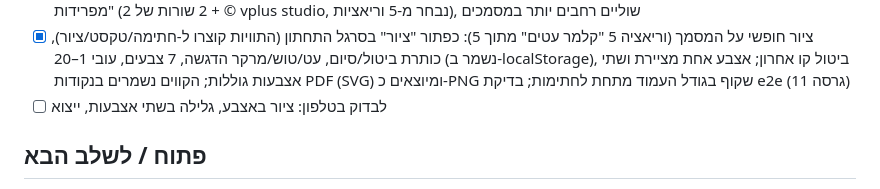
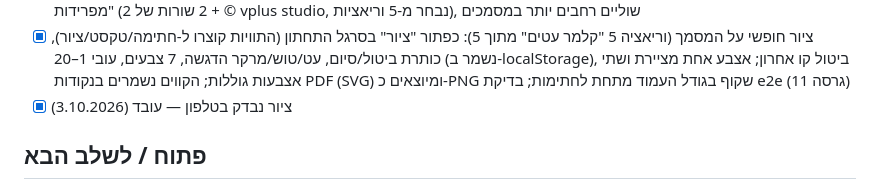
Before and after one commit to ronmailx-boop/easypen, a Markdown page: PROJECT_STATE.md, the part around the change. Rendered like a GitHub page.

Commit message:
docs: mark drawing as tested on phone (#24)
Claude-Session: https://claude.ai/code/session_01D3Nf4P9uWBUi6s7tATT8Ko

Co-authored-by: Claude <noreply@anthropic.com>

```diff
--- a/PROJECT_STATE.md
+++ b/PROJECT_STATE.md
@@ -34,7 +34,7 @@ MVP ראשוני הושלם. חבילת בדיקות e2e נוספה ל-`tests/`
 - [x] פרטי המפעיל מולאו במסמכים המשפטיים (vplus studio)
 - [x] תיקון: SW שמר ב-precache עותק ישן של style.css ממטמון ה-HTTP (`cache: 'reload'`), קישורי תחתית בעיצוב "נקודות מפרידות" (2 שורות של 2 + © vplus studio, נבחר מ-5 וריאציות), שוליים רחבים יותר במסמכים
 - [x] ציור חופשי על המסמך (וריאציה 5 "קלמר עטים" מתוך 5): כפתור "ציור" בסרגל התחתון (התוויות קוצרו ל-חתימה/טקסט/ציור), כותרת ביטול/סיום, עט/טוש/מרקר הדגשה, 7 צבעים, עובי 1–20 (נשמר ב-localStorage), ביטול קו אחרון; אצבע אחת מציירת ושתי אצבעות גוללות; הקווים נשמרים בנקודות PDF (SVG) ומיוצאים כ-PNG שקוף בגודל העמוד מתחת לחתימות; בדיקת e2e (גרסה 11)
-- [ ] לבדוק בטלפון: ציור באצבע, גלילה בשתי אצבעות, ייצוא
+- [x] ציור נבדק בטלפון — עובד (3.10.2026)
 
 ## פתוח / לשלב הבא
 - [x] GitHub Actions לפריסה ל-Cloudflare Workers (`.github/workflows/deploy-cloudflare.yml`) — חיבור Git בלוח הבקרה נכשל בנייד (לולאת Connect GitHub ב-Pages וב-Workers)
```
